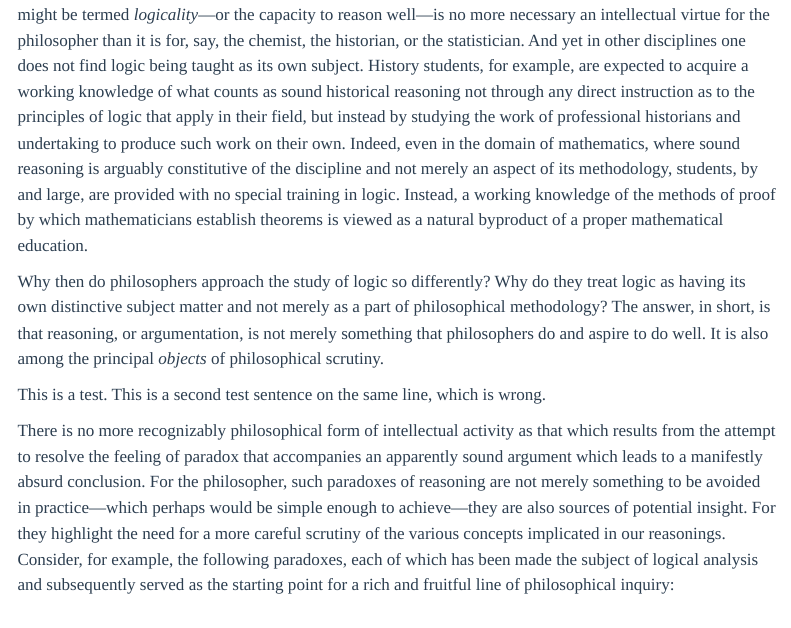
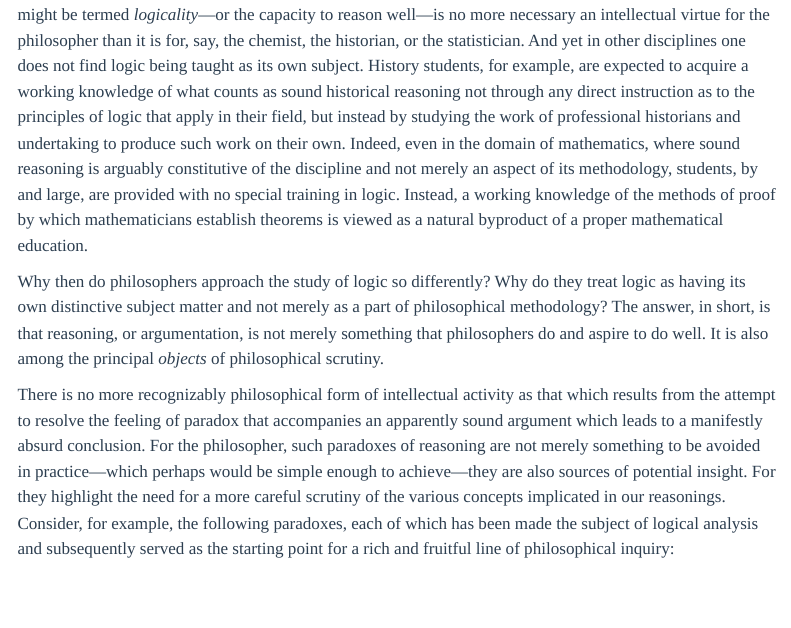
Before and after one commit to anubav/logic-notes, a Quarto document (chapters/00-introduction.qmd): the page in a window 1100 px wide, from 280 px down. Rendered offline with R 4.5, knitr and Pandoc in place of Quarto, with nearby package versions; menus at the side of the page are left out.

Commit message:
Test the pre-commit hook

```diff
--- a/chapters/00-introduction.qmd
+++ b/chapters/00-introduction.qmd
@@ -21,9 +21,6 @@ Why then do philosophers approach the study of logic so differently?
 Why do they treat logic as having its own distinctive subject matter and not merely as a part of philosophical methodology?
 The answer, in short, is that reasoning, or argumentation, is not merely something that philosophers do and aspire to do well.
 It is also among the principal _objects_ of philosophical scrutiny.
-
-This is a test.
-This is a second test sentence on the same line, which is wrong.
 
 There is no more recognizably philosophical form of intellectual activity as that which results from the attempt to resolve the feeling of paradox that accompanies an apparently sound argument which leads to a manifestly absurd conclusion.
 For the philosopher, such paradoxes of reasoning are not merely something to be avoided in practice---which perhaps would be simple enough to achieve---they are also sources of potential insight.
```
